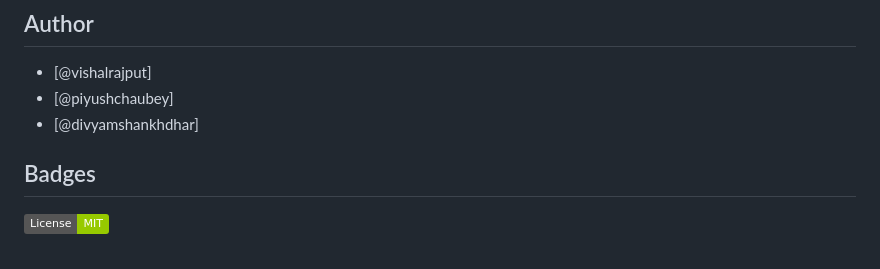
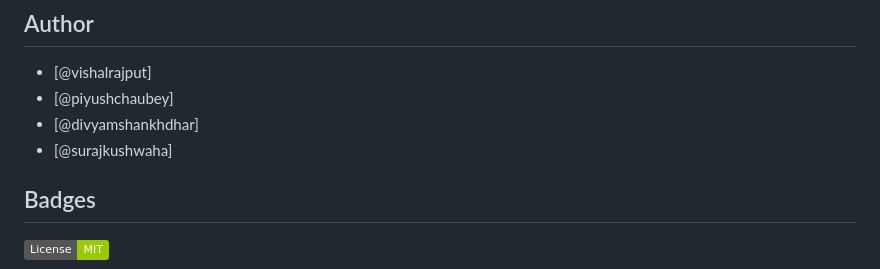
Before and after one commit to piyush230502/THYROID_DISEASE_DETECTION, a Markdown page: README.md, the part around the change. Drawn GitHub-style; badges without logos.

```diff
--- a/README.md
+++ b/README.md
@@ -7,6 +7,7 @@ This project involves developing a machine learning model to detect thyroid dise
 - [@vishalrajput]
 - [@piyushchaubey]
 - [@divyamshankhdhar]
+- [@surajkushwaha]
 
 
 ## Badges
```
